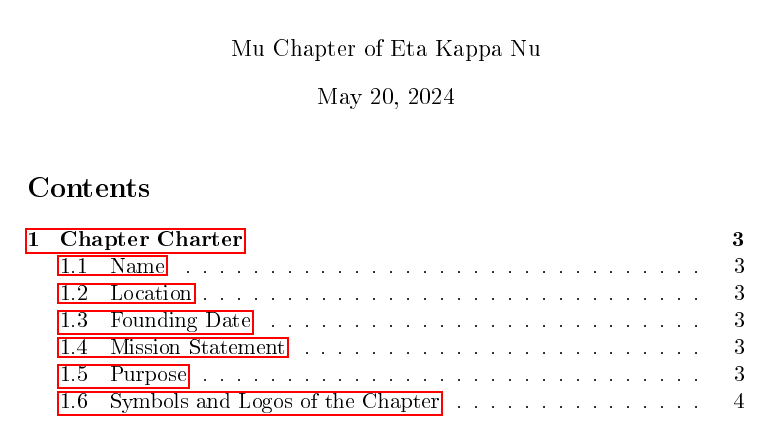
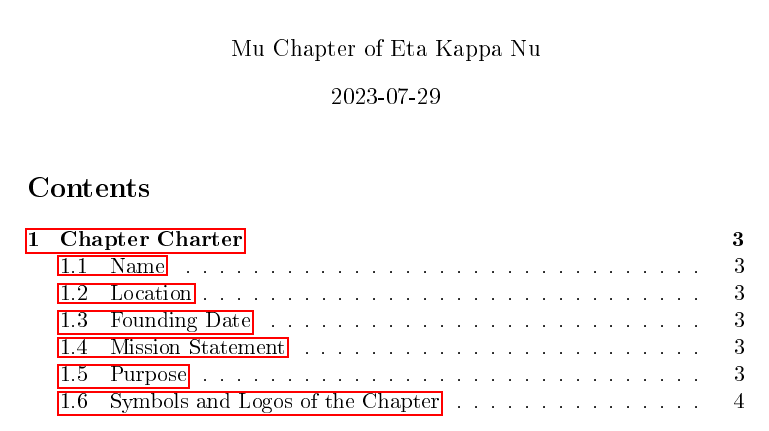
Before and after one commit to hkn-mu/constitution, a LaTeX document (index.tex): part of page 1 of 15, cut so that both start at the same text. The pictures show the PDF file index.pdf that the author committed with the source.

Commit message:
fix frontmatter

```diff
--- a/index.tex
+++ b/index.tex
@@ -1,28 +1,26 @@
-% Created 2024-05-20 Mon 23:28
+% Created 2024-05-20 Mon 16:46
 % Intended LaTeX compiler: pdflatex
 \documentclass[11pt]{article}
 \usepackage[utf8]{inputenc}
 \usepackage[T1]{fontenc}
 \usepackage{graphicx}
-\usepackage{grffile}
 \usepackage{longtable}
 \usepackage{wrapfig}
 \usepackage{rotating}
 \usepackage[normalem]{ulem}
 \usepackage{amsmath}
-\usepackage{textcomp}
 \usepackage{amssymb}
 \usepackage{capt-of}
 \usepackage{hyperref}
 \author{Mu Chapter of Eta Kappa Nu}
-\date{\today}
+\date{2023-07-29}
 \title{Constitution}
 \hypersetup{
  pdfauthor={Mu Chapter of Eta Kappa Nu},
  pdftitle={Constitution},
  pdfkeywords={},
  pdfsubject={},
- pdfcreator={Emacs 27.1 (Org mode 9.3)},
+ pdfcreator={Emacs 29.3 (Org mode 9.6.24)},
  pdflang={English}}
 \begin{document}
 
@@ -31,26 +29,26 @@
 
 
 \section{Chapter Charter}
-\label{sec:org0a78471}
+\label{sec:orgc11a0d1}
 
 \subsection{Name}
-\label{sec:org4558dd6}
+\label{sec:org26e0e74}
 
 The name of this chapter shall be \textbf{\textbf{Mu Chapter}} of Eta Kappa Nu (HKN); hereafter referred to as the Chapter.
 On campus, the Chapter may be referred to as Mu Chapter of Eta Kappa Nu; Mu Chapter, Eta Kappa Nu; HKN; Eta Kappa Nu, Mu Chapter; or Eta Kappa Nu.
 
 \subsection{Location}
-\label{sec:orgcb4d5df}
+\label{sec:org5a5ce86}
 
 This chapter shall be located at the Berkeley campus of the University of California.
 
 \subsection{Founding Date}
-\label{sec:org60430d8}
+\label{sec:orgff75e4e}
 
 Mu Chapter was founded on December 18th, 1915.
 
 \subsection{Mission Statement}
-\label{sec:orgeeec6d7}
+\label{sec:org848ac28}
 
 Eta Kappa Nu is the honor society comprised of Electrical Engineers and Computer Scientists.
 The mission of the Chapter is to recognize outstanding students, faculty, and professionals in IEEE technical fields of interest with a particular focus on the traditional fields of electrical engineering, computer engineering, and computer science.
@@ -73,14 +71,14 @@
 \end{enumerate}
 
 \subsection{Symbols and Logos of the Chapter}
-\label{sec:org39a140c}
+\label{sec:orgbd2630a}
 
 The Chapter shall use the official symbols of IEEE-Eta Kappa Nu Chapter including the emblem, shield, and colors as detailed in the IEEE-Eta Kappa Nu Operations Manual.
 \section{Governance of the Chapter}
-\label{sec:orgc89b416}
+\label{sec:orga0bb327}
 
 \subsection{Orders of Governance}
-\label{sec:org16d5e9e}
+\label{sec:orga1ffb27}
 
 This Constitution shall be the official guiding and governing document of Mu Chapter of Eta Kappa Nu and are subject to the Constitution and By-Laws of the Eta Kappa Nu Association and to future changes in those documents.
 The rules governing this organization for conducting business shall be, in order of precedence:
@@ -97,7 +95,7 @@
 IEEE-Eta Kappa Nu is an organizational unit of IEEE; policies of IEEE including the IEEE Code of Ethics are available at \url{https://ieee.org}.
 
 \subsection{Administrative and Voting Privileges}
-\label{sec:orge778d42}
+\label{sec:orgc5c4cf6}
 
 For administrative and voting functions, the active members of the Chapter shall be those students and alumni who meet the following requirements (Alumni are exempt from the enrollment requirement but must meet all other criteria):
 
@@ -109,28 +107,28 @@
 \end{itemize}
 
 \subsection{Constitutional Amendments}
-\label{sec:org676383c}
+\label{sec:org3f776ea}
 
 Amendments to this Constitution requires a 2/3-majority vote of all active members of the Chapter, approval from any required university organizations, and approval by the IEEE-Eta Kappa Nu Board of Governors.
 Amendments may take effect immediately upon approval by the HKN Executive Council.
 Amendments rejected by the IEEE-Eta Kappa Nu Board of Governors shall be returned to the chapter and rendered void.
 \section{Office, Records, and Trustees}
-\label{sec:org607a5c6}
+\label{sec:orga53608a}
 
 \subsection{Records}
-\label{sec:orga625f77}
+\label{sec:orga1d5631}
 
 The records of the chapter, which include chapter correspondence, membership signature book, financial records (including checkbooks), chapter meeting minutes and other records deemed important, shall be located at 345 Soda.
 
 \subsection{Trustees}
-\label{sec:org8eb3821}
+\label{sec:org291ac37}
 
 The trustee committee for the chapter shall consist of the EECS faculty at the University of California, Berkeley.
 The Faculty Advisor(s) of the chapter shall chair this committee.
 Upon the resignation of, or incapacity of said chair, the committee shall elect its chair from its membership.
 
 \subsection{Inactivity}
-\label{sec:org149e5f9}
+\label{sec:org3f547ec}
 
 Should the chapter become inactive, the trustee committee shall:
 
@@ -140,45 +138,45 @@
 \item Have full power, with the approval of the HKN Director, to reorganize and reactivate the chapter when he or she deems the time appropriate.
 \end{enumerate}
 \section{Membership}
-\label{sec:orga1df92c}
+\label{sec:org7eae466}
 
 Individuals are eligible for consideration for membership in the Mu chapter of Eta Kappa Nu if they are of unimpeachable character, have the ability to make use of the knowledge and information acquired, have the capacity and willingness for hard work, and have a genial nature and ability to work in harmony with all types of people – and meet the academic qualifications for membership as specified below.
 Only currently registered students, faculty, and staff may be active members in a registered student organization.
 Only active members may vote or hold office.
 
 \subsection{Juniors}
-\label{sec:org1460700}
+\label{sec:org53e3294}
 
 Any enrolled student who has junior standing for the bachelor’s degree in electrical engineering or computer science, and has a cumulative ranking in the upper quarter of their class as determined by the College of Engineering.
 
 \subsection{Seniors}
-\label{sec:org5e2579c}
+\label{sec:org01d2075}
 
 Any enrolled student who has senior standing for the bachelor’s degree in electrical engineering or computer science, and has a cumulative ranking in the upper third of their class as determined by the College of Engineering.
 
 \subsection{Graduate Students}
-\label{sec:org77925d7}
+\label{sec:orgf9c4700}
 
 Any student currently enrolled in a program of study leading to a masters or doctoral degree in EECS and has completed one full academic term at the University of California, Berkeley.
 
 \subsection{Faculty}
-\label{sec:org41958bd}
+\label{sec:org300c9a7}
 
 All faculty members shall be eligible for membership by virtue of their faculty position.
 
 \subsection{Professional Member}
-\label{sec:org81a3fd4}
+\label{sec:orgdba0a30}
 
 Any electrical or computer engineer who has done significant meritorious work in the electrical engineering or computer science profession or allied pursuits.
 Professional members may not vote or hold office.
 
 \subsection{Additional Approval}
-\label{sec:org74c7fe0}
+\label{sec:org4921ede}
 
 who are graduate students, faculty members, or professionals must have the written approval and endorsement of the chapter faculty advisor and the head of the EECS department.
 
 \subsection{Miscellaneous}
-\label{sec:orga3bcb6f}
+\label{sec:org89105c7}
 
 We will not haze according to California State Law.
 
@@ -188,55 +186,55 @@
 This RSO agrees to send at least one representative to participate in a Path to Care training annually.
 RSO will also follow the SVSH prevention and response guidelines if and when SVSH harm occurs within the organization.
 \section{Officers}
-\label{sec:org6c018f0}
+\label{sec:orgb2f5f55}
 
 \subsection{Terms of Service}
-\label{sec:orge135be1}
+\label{sec:orgaf833ab}
 
 Chapter officers shall be elected once every academic semester.
 All newly elected officers shall take office at the conclusion of the last chapter meeting for the semester.
 All outgoing officers shall transfer their files and explain the duties of the office to the incoming officers at or before the last meeting of the semester.
 
 \subsection{Election Date}
-\label{sec:org188d32f}
+\label{sec:orgbf3575f}
 
 Elections are to be held during or near the last three weeks of the semester as determined by the Executive Committee.
 
 \subsection{Officer Positions}
-\label{sec:orgdd7dbad}
+\label{sec:org5275a82}
 
 The officer positions shall be determined each semester at the end of semester forum with quorum.
 Any officer may suggest a change in the position, but must be seconded by a current standing relevant officer or knowledgable executive member.
 The officer corp is able to add, remove, or alter any committee or adjust the committee size with a majority vote.
 
 \subsection{Vacancies}
-\label{sec:org04e2d9a}
+\label{sec:org571e125}
 
 If the active membership of the chapter is insufficient to fill existing positions, any two offices may be combined, or one individual may be elected to two offices.
 In addition to the specific duties listed below, each officer must perform any additional duties as delegated by the President.
 \section{Executive Council}
-\label{sec:orgce618ea}
+\label{sec:org8c3d893}
 
 \subsection{Order of Election}
-\label{sec:orga8c92e1}
+\label{sec:org19be484}
 
 The executive council consists of the President, Vice President, Treasurer, Recording Secretary, Corresponding Secretary, Department Relations, and Alumni Relations. Other officers may be elected to meet the Chapter’s needs.
 
 \subsection{Order of Succession}
-\label{sec:orgaae4cb3}
+\label{sec:orgb3c552c}
 
 The order of succession will be President, Vice President, Recording Secretary, Corresponding Secretary, Treasurer, Department Relations, and Alumni Relations.
 Other elected positions will be set by the discretion of the incumbent executive council.
 The officer immediately below the vacant office shall assume the duties of both offices until a replacement can be elected.
 
 \subsection{Eligibility}
-\label{sec:org92b8c49}
+\label{sec:orgeb02acc}
 
 Candidates for the executive offices must have served as an officer in the organization, unless no former officers are able and willing to fill this position.
 Any vacancy in the offices of the Chapter shall be filled at the first regular meeting after the vacancy occurs, and when possible, before the vacancy occurs.
 
 \subsection{Power Oversight}
-\label{sec:org1d37259}
+\label{sec:org8926d24}
 
 The President shall oversee the operations of the entirety of HKN.
 
@@ -253,29 +251,29 @@
 The Alumni Relations Officer shall oversee the relations between the chapter and alumni.
 
 \subsection{Other Positions}
-\label{sec:orgacd89c8}
+\label{sec:org4e5e1d5}
 
 As needed before elections, the Executive Committee may create or destroy other officer positions and shift duties correspondingly.
 
 \subsection{Governance}
-\label{sec:orgbe8c8ab}
+\label{sec:orgf09f5d4}
 
 The Executive Committee shall have the power to make decisions affecting the day-to-day operation of the chapter between regularly scheduled meetings.
 The Executive Committee shall serve as a planning committee for activities throughout the semester and shall propose the initial agenda for all meetings.
 
 \subsection{Quorum and Attendance}
-\label{sec:org2264581}
+\label{sec:org4574f14}
 
 A quorum for transaction of business at an Executive Meeting shall be a two-thirds majority.
 Executive committee meetings shall be open to all officers and members who wish to attend.
 The Faculty Advisor(s) is invited to all Executive Meetings, but is not required to attend.
 
 \subsection{Overturning Decisions}
-\label{sec:orgbdde7d6}
+\label{sec:orgfc95d4b}
 
 Decisions of the Executive Committee may be overturned by a two-thirds majority vote of the active members of the chapter.
 \section{Faculty Advisors}
-\label{sec:org3189571}
+\label{sec:orgf65a8f1}
 
 Mu Chapter shall have at least one Faculty Advisor who shall serve as liaison between the chapter and the college.
 Their role shall be as follows:
@@ -286,59 +284,59 @@
 \item The Faculty Advisor(s) shall help guide the officers and the chapter.
 \end{enumerate}
 \section{Meetings}
-\label{sec:org39cb14a}
+\label{sec:org1f51ac6}
 
 \subsection{Quorum}
-\label{sec:org9873f55}
+\label{sec:org4634b1d}
 
 A quorum for the legal transaction of chapter business shall consist of at least one-half of the active members of the chapter.
 
 \subsection{General Meetings}
-\label{sec:org6833337}
+\label{sec:org9b45c0a}
 
 The purpose of general meetings is to disseminate recent and upcoming events to the membership at large.
 
 \subsection{Regular Meetings}
-\label{sec:orgdebc1df}
+\label{sec:org47c615a}
 
 The purpose of regular meetings is to keep those interested in and responsible updated about the day-to-day business of the chapter.
 
 \subsection{Executive Meetings}
-\label{sec:org93a209b}
+\label{sec:orgeb87de1}
 
 The purpose of executive meetings is to discuss higher-level plans and business of the chapter.
 
 \subsection{Special Meetings}
-\label{sec:orgdbf954c}
+\label{sec:orgeb73d3e}
 
 The purpose of special meetings is as a designated catch all for discussions that do not fit in the regular schedule of any other meeting.
 \section{Dues, Fees, and Assessments}
-\label{sec:orgbc2686b}
+\label{sec:orgede12ba}
 
 \subsection{National Induction Fee}
-\label{sec:orge309236}
+\label{sec:org2e3a76c}
 
 The national induction fee shall be determined by the current By-Laws of the Eta Kappa Nu Association.
 
 \subsection{Local Induction Fee}
-\label{sec:orgab6d4f7}
+\label{sec:org96bad6b}
 
 The local induction fee shall be established by the Executive Committee, and shall not exceed the amount of the HKN national induction fee.
 
 \subsection{Waiver}
-\label{sec:org7b9f558}
+\label{sec:orge47d20d}
 
 The Executive Committee may, at their discretion, waive an individual’s local and/or national fees with just cause.
 Such cause is at the sole discretion of the committee. In such cases, the Treasurer shall be instructed to pay the fees from chapter funds.
 \section{Funds}
-\label{sec:org1decb93}
+\label{sec:orgfd96a12}
 
 There shall be a General Fund consisting of local chapter dues, fees, assessments, bank interest, and proceeds collected from other chapter activities.
 The general fund shall be used to pay all operating expenses of the chapter.
 The Treasurer shall establish and administer the General Fund and all accounts.
 The Treasurer shall have the authority to open accounts and to deposit funds.
 \section{ASUC Sponsorship, Funding, and Space}
-\label{sec:org11963ec}
+\label{sec:orgb391055}
 
 This organization hereby wishes to seek ASUC sponsorship.
 This organization adopts and incorporates by reference Schedule A of ASUC Bylaw 2201, and the same as may be amended from time by time, completely and fully as part of this [constitution, charter, articles, etc].
@@ -420,16 +418,16 @@
 All amendments, additions or deletions to this document must be filed with the LEAD Center in 432 Eshleman Hall.
 
 \subsection{Student Activities and Services}
-\label{sec:orga4e945a}
+\label{sec:org9169552}
 
 If this organization is a registered student group with the Student Activities and Services (102 Hearst Gym), no amendment may conflict with University of California regulations pertaining to registered student groups, and the Student Activities and Services must have an up to date copy of this document at all times.
 
 \subsection{Associated Students of the University of California}
-\label{sec:org2c25b0b}
+\label{sec:orgd8c4795}
 
 If this organization receives sponsorship or funding from the Associated Students of the University of California, no amendment may conflict with Associated Students of the University of California regulations pertaining to sponsored or funded student groups, and the Office of Student Affairs of the Associated Students of the University of California must have an up to date copy of this document at all times.
 \section{Dissolution}
-\label{sec:org56cbdca}
+\label{sec:org8c358f7}
 
 The property of this chapter is irrevocably dedicated to charitable purposes and no part of the net income or assets of this chapter shall ever inure to the benefit of any officer or member thereof or to the benefit of any private person, or any organization not 501(c)(3) qualified by the IRS.
 Upon dissolution of the chapter, any assets remaining after payment, or provision of payment, of all debts and liabilities of the organization shall be returned to Eta Kappa Nu headquarters, which is organized and operated exclusively for charitable purposes and has established its tax exempt status under section 501(c)(3) of the Internal Revenue Code.
```
Also changed, not shown: index.pdf, index.tex (8 more changed lines), 1 other file.
